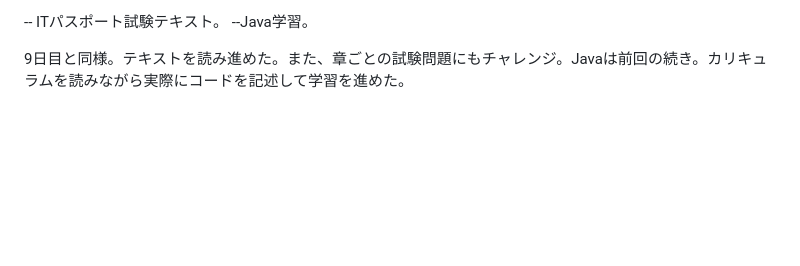
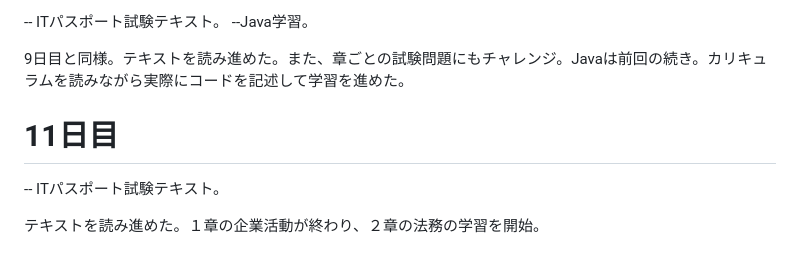
Before and after one commit to kyu-3hiya4/dwc_study, a Markdown page: README.md, the part around the change. GitHub-like rendering; blank space fills up the shorter version.

Commit message:
11日目

```diff
--- a/README.md
+++ b/README.md
@@ -63,3 +63,8 @@ fizz_buzzでは、数式を変えて出る結果が間違いないか確認し
    --Java学習。
 
    9日目と同様。テキストを読み進めた。また、章ごとの試験問題にもチャレンジ。Javaは前回の続き。カリキュラムを読みながら実際にコードを記述して学習を進めた。
+
+   # 11日目
+   -- ITパスポート試験テキスト。
+
+   テキストを読み進めた。１章の企業活動が終わり、２章の法務の学習を開始。
```
